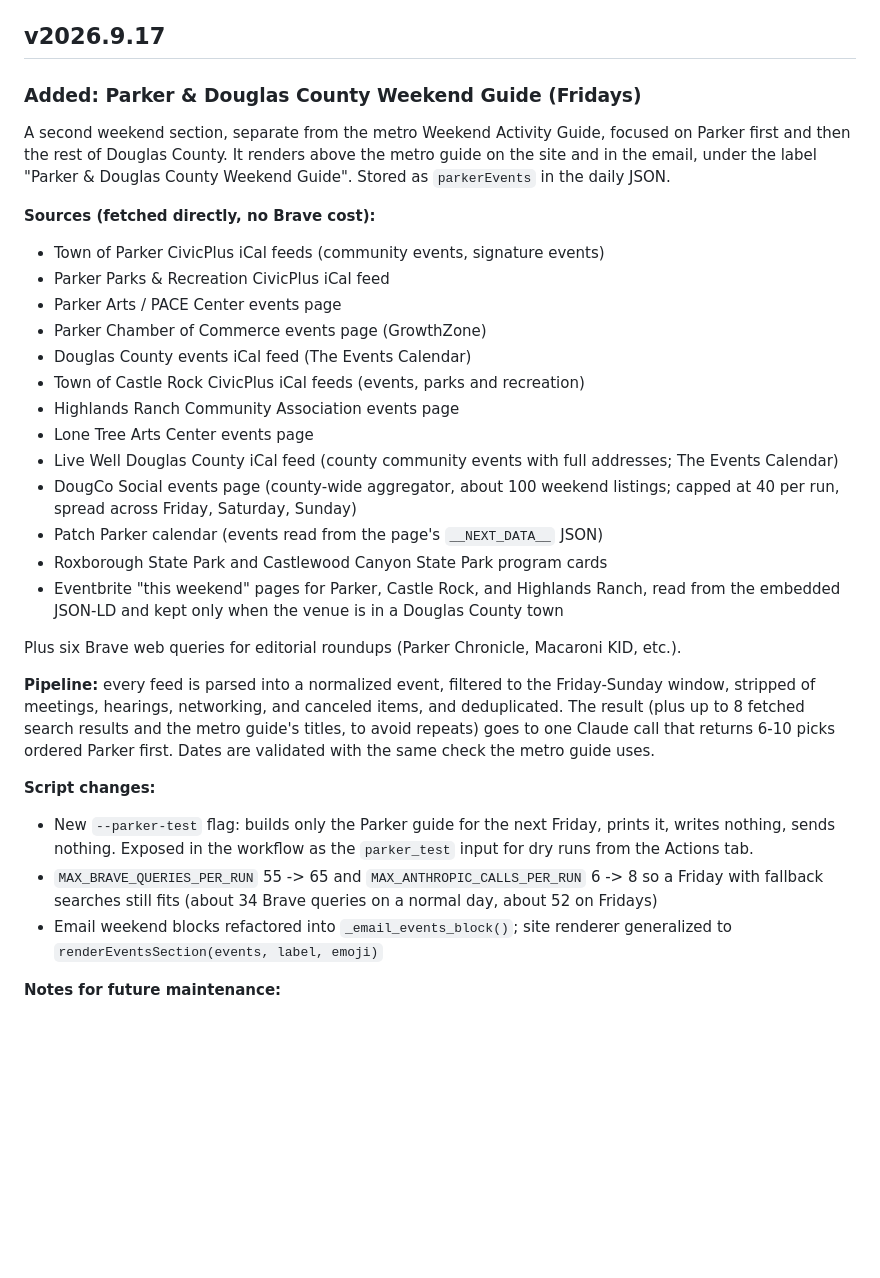
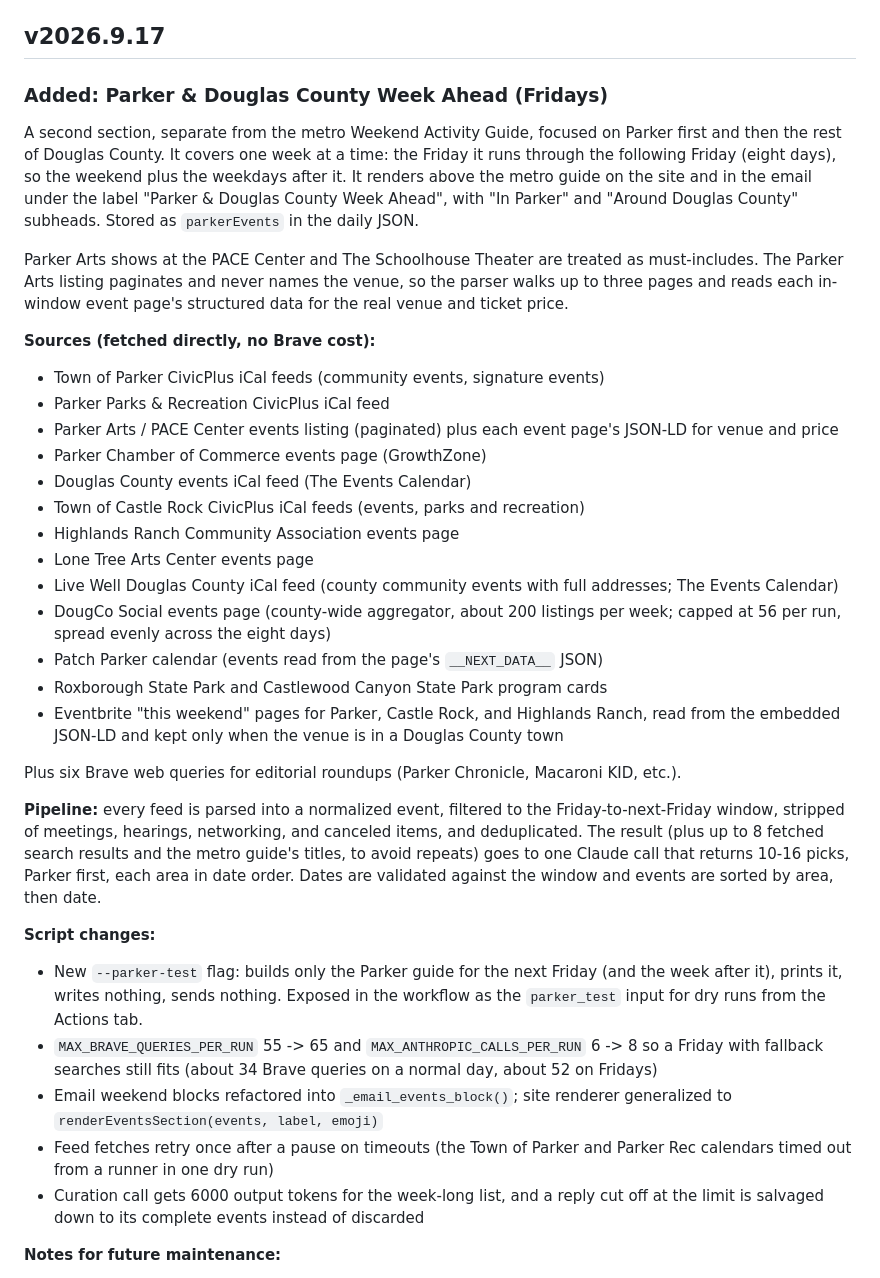
Before and after one commit to jimcoleman1982/denver-digest, a Markdown page: CHANGELOG.md, the part around the change. GitHub-like rendering; blank space fills up the shorter version.

Commit message:
Changelog: week-ahead window, PACE venues, feed retries
Co-Authored-By: Claude Fable 5.1 <noreply@anthropic.com>

```diff
--- a/CHANGELOG.md
+++ b/CHANGELOG.md
@@ -6,19 +6,28 @@ Versioning follows the date format: `vYYYY.M.D`
 
 ## v2026.9.17
 
-### Added: Parker & Douglas County Weekend Guide (Fridays)
+### Added: Parker & Douglas County Week Ahead (Fridays)
 
-A second weekend section, separate from the metro Weekend Activity Guide,
-focused on Parker first and then the rest of Douglas County. It renders
-above the metro guide on the site and in the email, under the label
-"Parker & Douglas County Weekend Guide". Stored as `parkerEvents` in the
-daily JSON.
+A second section, separate from the metro Weekend Activity Guide, focused
+on Parker first and then the rest of Douglas County. It covers one week
+at a time: the Friday it runs through the following Friday (eight days),
+so the weekend plus the weekdays after it. It renders above the metro
+guide on the site and in the email under the label "Parker & Douglas
+County Week Ahead", with "In Parker" and "Around Douglas County" subheads.
+Stored as `parkerEvents` in the daily JSON.
+
+Parker Arts shows at the PACE Center and The Schoolhouse Theater are
+treated as must-includes. The Parker Arts listing paginates and never
+names the venue, so the parser walks up to three pages and reads each
+in-window event page's structured data for the real venue and ticket
+price.
 
 **Sources (fetched directly, no Brave cost):**
 
 - Town of Parker CivicPlus iCal feeds (community events, signature events)
 - Parker Parks & Recreation CivicPlus iCal feed
-- Parker Arts / PACE Center events page
+- Parker Arts / PACE Center events listing (paginated) plus each event
+  page's JSON-LD for venue and price
 - Parker Chamber of Commerce events page (GrowthZone)
 - Douglas County events iCal feed (The Events Calendar)
 - Town of Castle Rock CivicPlus iCal feeds (events, parks and recreation)
@@ -26,8 +35,8 @@ daily JSON.
 - Lone Tree Arts Center events page
 - Live Well Douglas County iCal feed (county community events with full
   addresses; The Events Calendar)
-- DougCo Social events page (county-wide aggregator, about 100 weekend
-  listings; capped at 40 per run, spread across Friday, Saturday, Sunday)
+- DougCo Social events page (county-wide aggregator, about 200 listings
+  per week; capped at 56 per run, spread evenly across the eight days)
 - Patch Parker calendar (events read from the page's `__NEXT_DATA__` JSON)
 - Roxborough State Park and Castlewood Canyon State Park program cards
 - Eventbrite "this weekend" pages for Parker, Castle Rock, and Highlands
@@ -38,22 +47,28 @@ Plus six Brave web queries for editorial roundups (Parker Chronicle,
 Macaroni KID, etc.).
 
 **Pipeline:** every feed is parsed into a normalized event, filtered to the
-Friday-Sunday window, stripped of meetings, hearings, networking, and
-canceled items, and deduplicated. The result (plus up to 8 fetched search
-results and the metro guide's titles, to avoid repeats) goes to one Claude
-call that returns 6-10 picks ordered Parker first. Dates are validated with
-the same check the metro guide uses.
+Friday-to-next-Friday window, stripped of meetings, hearings, networking,
+and canceled items, and deduplicated. The result (plus up to 8 fetched
+search results and the metro guide's titles, to avoid repeats) goes to one
+Claude call that returns 10-16 picks, Parker first, each area in date
+order. Dates are validated against the window and events are sorted by
+area, then date.
 
 **Script changes:**
 
 - New `--parker-test` flag: builds only the Parker guide for the next
-  Friday, prints it, writes nothing, sends nothing. Exposed in the workflow
+  Friday (and the week after it), prints it, writes nothing, sends nothing. Exposed in the workflow
   as the `parker_test` input for dry runs from the Actions tab.
 - `MAX_BRAVE_QUERIES_PER_RUN` 55 -> 65 and `MAX_ANTHROPIC_CALLS_PER_RUN`
   6 -> 8 so a Friday with fallback searches still fits (about 34 Brave
   queries on a normal day, about 52 on Fridays)
 - Email weekend blocks refactored into `_email_events_block()`; site
   renderer generalized to `renderEventsSection(events, label, emoji)`
+- Feed fetches retry once after a pause on timeouts (the Town of Parker
+  and Parker Rec calendars timed out from a runner in one dry run)
+- Curation call gets 6000 output tokens for the week-long list, and a
+  reply cut off at the limit is salvaged down to its complete events
+  instead of discarded
 
 **Notes for future maintenance:**
 
```
